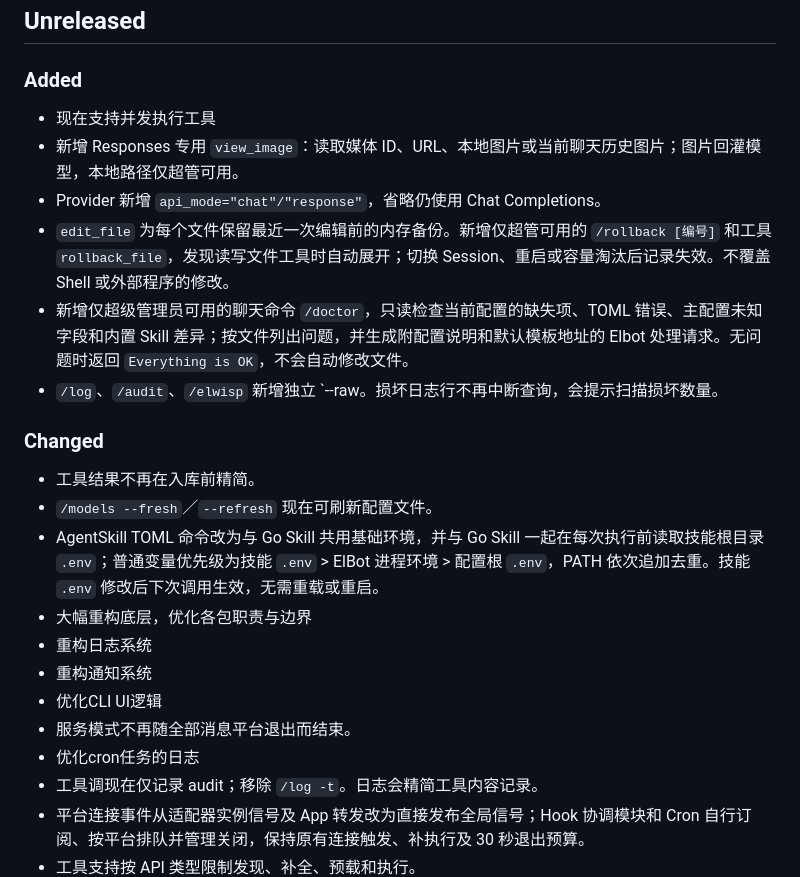
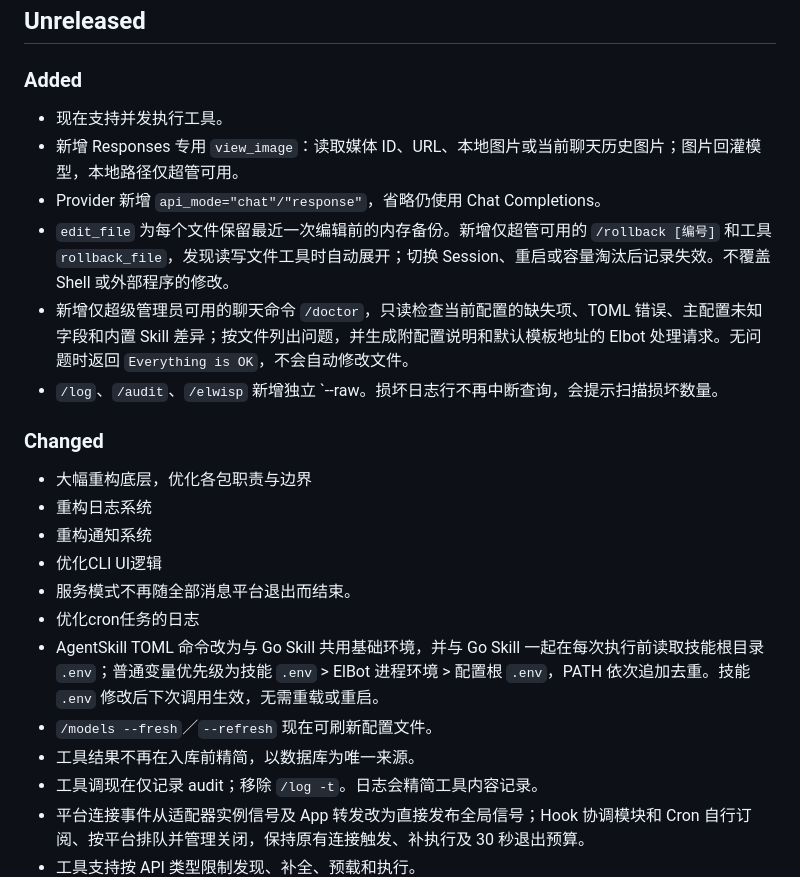
Before and after one commit to Elflare/elbot, a Markdown page: CHANGELOG.md, the part around the change. Rendered like a GitHub page.

```diff
--- a/CHANGELOG.md
+++ b/CHANGELOG.md
@@ -10,7 +10,7 @@ and this project adheres to [Semantic Versioning](https://semver.org/spec/v2.0.0
 
 ### Added
 
-- 现在支持并发执行工具
+- 现在支持并发执行工具。
 - 新增 Responses 专用 `view_image`：读取媒体 ID、URL、本地图片或当前聊天历史图片；图片回灌模型，本地路径仅超管可用。
 - Provider 新增 `api_mode="chat"/"response"`，省略仍使用 Chat Completions。
 - `edit_file` 为每个文件保留最近一次编辑前的内存备份。新增仅超管可用的 `/rollback [编号]` 和工具 `rollback_file`，发现读写文件工具时自动展开；切换 Session、重启或容量淘汰后记录失效。不覆盖 Shell 或外部程序的修改。
@@ -19,15 +19,15 @@ and this project adheres to [Semantic Versioning](https://semver.org/spec/v2.0.0
 
 ### Changed
 
-- 工具结果不再在入库前精简。
-- `/models --fresh`／`--refresh` 现在可刷新配置文件。
-- AgentSkill TOML 命令改为与 Go Skill 共用基础环境，并与 Go Skill 一起在每次执行前读取技能根目录 `.env`；普通变量优先级为技能 `.env` > ElBot 进程环境 > 配置根 `.env`，PATH 依次追加去重。技能 `.env` 修改后下次调用生效，无需重载或重启。
 - 大幅重构底层，优化各包职责与边界
 - 重构日志系统
 - 重构通知系统
 - 优化CLI UI逻辑
 - 服务模式不再随全部消息平台退出而结束。
 - 优化cron任务的日志
+- AgentSkill TOML 命令改为与 Go Skill 共用基础环境，并与 Go Skill 一起在每次执行前读取技能根目录 `.env`；普通变量优先级为技能 `.env` > ElBot 进程环境 > 配置根 `.env`，PATH 依次追加去重。技能 `.env` 修改后下次调用生效，无需重载或重启。
+- `/models --fresh`／`--refresh` 现在可刷新配置文件。
+- 工具结果不再在入库前精简，以数据库为唯一来源。
 - 工具调现在仅记录 audit；移除 `/log -t`。日志会精简工具内容记录。
 - 平台连接事件从适配器实例信号及 App 转发改为直接发布全局信号；Hook 协调模块和 Cron 自行订阅、按平台排队并管理关闭，保持原有连接触发、补执行及 30 秒退出预算。
 - 工具支持按 API 类型限制发现、补全、预载和执行。
```
